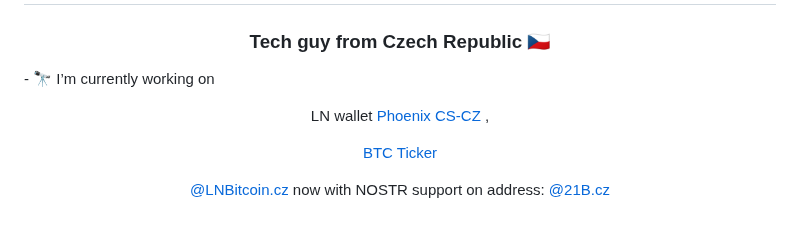
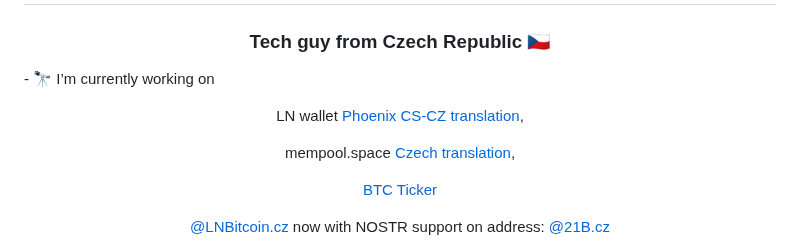
Before and after one commit to Chuck3CZ/Chuck3CZ, a Markdown page: README.md, the part around the change. GitHub-like rendering; blank space fills up the shorter version.

```diff
--- a/README.md
+++ b/README.md
@@ -2,7 +2,8 @@
 <h3 align="center">Tech guy from Czech Republic 🇨🇿 </h3>
 
 
-<p> - 🔭 I’m currently working on <p align="center">LN wallet <a href="https://github.com/ACINQ/phoenix/tree/master/phoenix-ios/phoenix-ios/cs.lproj"> Phoenix CS-CZ </a>,
+<p> - 🔭 I’m currently working on <p align="center">LN wallet <a href="https://github.com/ACINQ/phoenix/tree/master/phoenix-ios/phoenix-ios/cs.lproj"> Phoenix CS-CZ translation</a>,
+<p align="center">mempool.space <a href="https://mempool.space/cs"> Czech translation</a>,
 <p align="center"><a href="https://github.com/Chuck3CZ/ESP8266-Bitcoin-OLED-Ticker">BTC Ticker </a></p> <p align="center"><a href="https://github.com/3CZPlay/LNBitcoin.cz"> @LNBitcoin.cz </a> now with NOSTR support on address: <a href="https://github.com/Chuck3CZ/21B.cz"> @21B.cz</a> <p align="center">and translate of <a href="https://github.com/damus-io/damus">Damus</a> </p></p> </p>
 
 <br>
```
